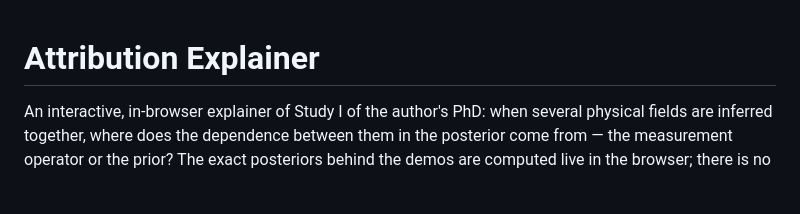
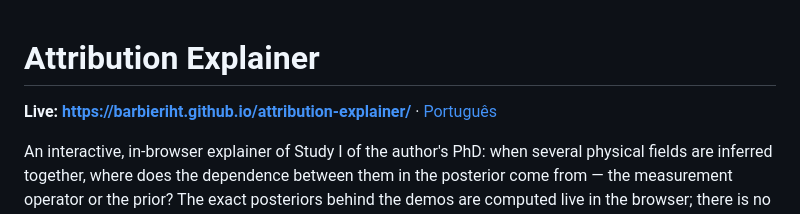
Before and after one commit to barbieriht/attribution-explainer, a Markdown page: README.md, the part around the change. Rendered like a GitHub page; blank space fills up the shorter version.

Commit message:
docs: live link
Co-Authored-By: Claude Opus 5.5 <noreply@anthropic.com>
Claude-Session: https://claude.ai/code/session_01UNPyamSeuYs26dP3yHA1R9

```diff
--- a/README.md
+++ b/README.md
@@ -1,4 +1,6 @@
 # Attribution Explainer
+
+**Live: https://barbieriht.github.io/attribution-explainer/** · [Português](https://barbieriht.github.io/attribution-explainer/index.pt.html)
 
 An interactive, in-browser explainer of Study I of the author's PhD: when
 several physical fields are inferred together, where does the dependence
```
